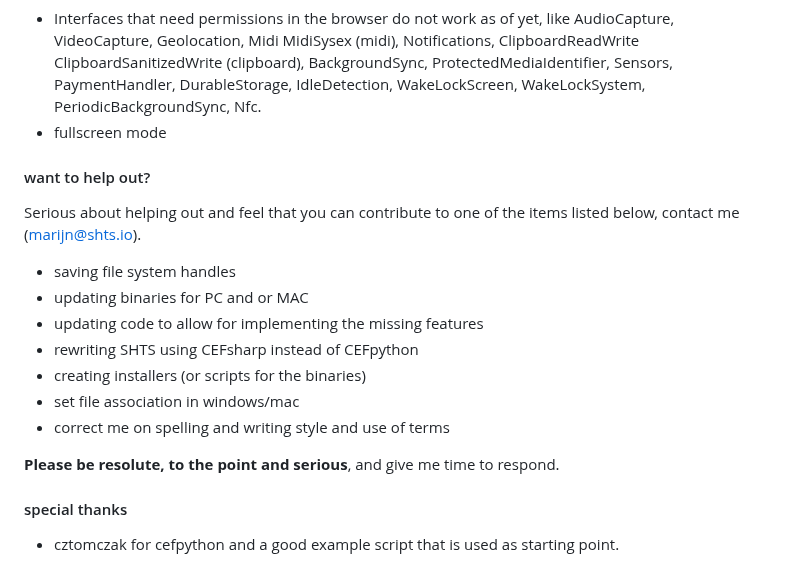
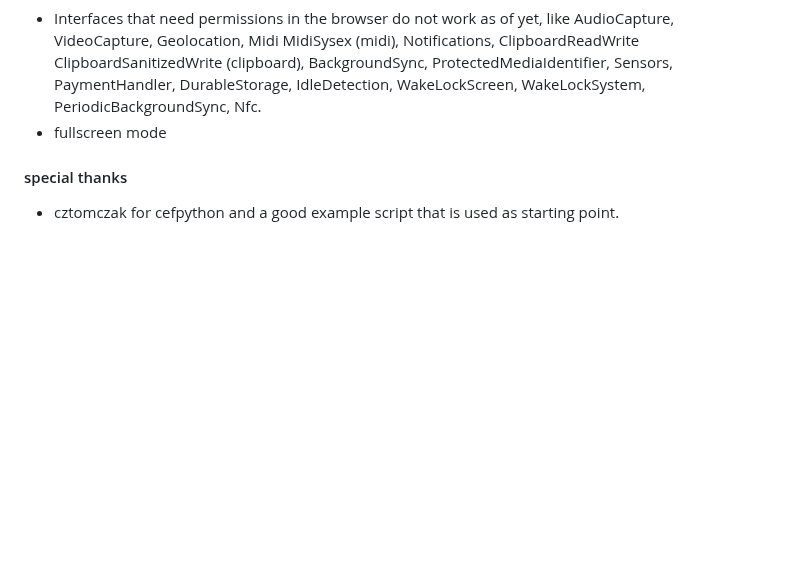
Before and after one commit to MarijnvanTricht/SHTS, a Markdown page: README.md, the part around the change. Rendered like a GitHub page; blank space fills up the shorter version.

```diff
--- a/README.md
+++ b/README.md
@@ -69,18 +69,5 @@ For development reasons the argument --open-DevTools is added to open the DevToo
 - Interfaces that need permissions in the browser do not work as of yet, like AudioCapture, VideoCapture, Geolocation, Midi MidiSysex (midi), Notifications, ClipboardReadWrite  ClipboardSanitizedWrite (clipboard), BackgroundSync, ProtectedMediaIdentifier, Sensors, PaymentHandler, DurableStorage, IdleDetection, WakeLockScreen, WakeLockSystem, PeriodicBackgroundSync, Nfc.
 - fullscreen mode
 
-#### want to help out?
-
-Serious about helping out and feel that you can contribute to one of the items listed below, contact me (marijn@shts.io).
-- saving file system handles
-- updating binaries for PC and or MAC
-- updating code to allow for implementing the missing features
-- rewriting SHTS using CEFsharp instead of CEFpython
-- creating installers (or scripts for the binaries)
-- set file association in windows/mac
-- correct me on spelling and writing style and use of terms
-
-<b>Please be resolute, to the point and serious</b>, and give me time to respond.
-
 #### special thanks
 - cztomczak for cefpython and a good example script that is used as starting point.
```
